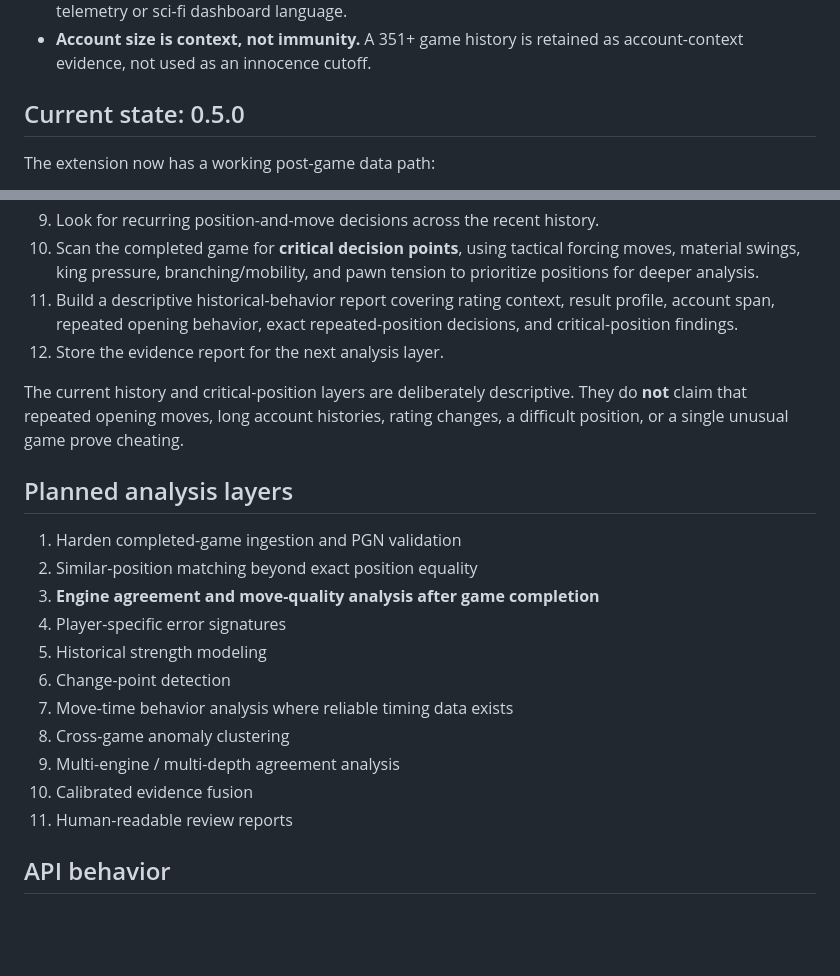
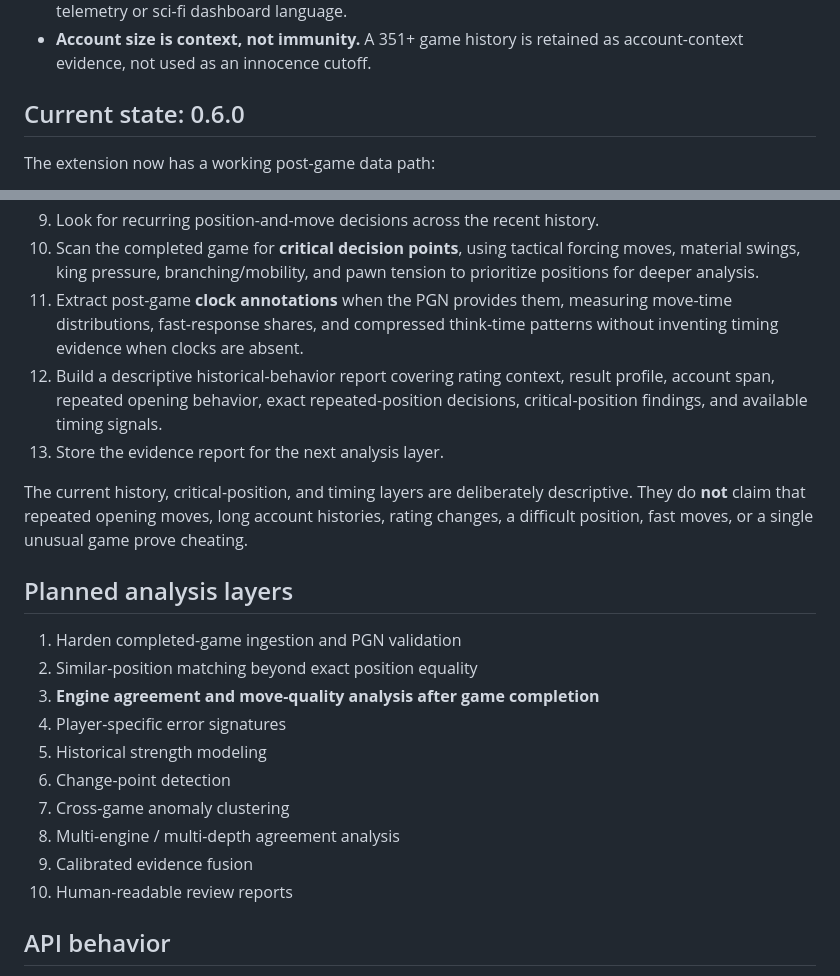
Before and after one commit to Aspheral/Crab-Watch, a Markdown page: README.md, 2 parts joined by grey strips. GitHub-like rendering; blank space fills up the shorter version.

Commit message:
Document 0.6.0 timing analysis layer

```diff
--- a/README.md
+++ b/README.md
@@ -13,7 +13,7 @@ The goal is not to provide another engine-accuracy meter. Crab Watch examines a
 - **Quiet UI.** The interface uses clean cards, restrained typography, useful visual summaries, and no fake telemetry or sci-fi dashboard language.
 - **Account size is context, not immunity.** A 351+ game history is retained as account-context evidence, not used as an innocence cutoff.
 
-## Current state: 0.5.0
+## Current state: 0.6.0
 
 The extension now has a working post-game data path:
 
@@ -27,10 +27,11 @@ The extension now has a working post-game data path:
 8. Reconstruct standard chess positions from PGN and fingerprint exact positions.
 9. Look for recurring position-and-move decisions across the recent history.
 10. Scan the completed game for **critical decision points**, using tactical forcing moves, material swings, king pressure, branching/mobility, and pawn tension to prioritize positions for deeper analysis.
-11. Build a descriptive historical-behavior report covering rating context, result profile, account span, repeated opening behavior, exact repeated-position decisions, and critical-position findings.
-12. Store the evidence report for the next analysis layer.
+11. Extract post-game **clock annotations** when the PGN provides them, measuring move-time distributions, fast-response shares, and compressed think-time patterns without inventing timing evidence when clocks are absent.
+12. Build a descriptive historical-behavior report covering rating context, result profile, account span, repeated opening behavior, exact repeated-position decisions, critical-position findings, and available timing signals.
+13. Store the evidence report for the next analysis layer.
 
-The current history and critical-position layers are deliberately descriptive. They do **not** claim that repeated opening moves, long account histories, rating changes, a difficult position, or a single unusual game prove cheating.
+The current history, critical-position, and timing layers are deliberately descriptive. They do **not** claim that repeated opening moves, long account histories, rating changes, a difficult position, fast moves, or a single unusual game prove cheating.
 
 ## Planned analysis layers
 
@@ -40,11 +41,10 @@ The current history and critical-position layers are deliberately descriptive. T
 4. Player-specific error signatures
 5. Historical strength modeling
 6. Change-point detection
-7. Move-time behavior analysis where reliable timing data exists
-8. Cross-game anomaly clustering
-9. Multi-engine / multi-depth agreement analysis
-10. Calibrated evidence fusion
-11. Human-readable review reports
+7. Cross-game anomaly clustering
+8. Multi-engine / multi-depth agreement analysis
+9. Calibrated evidence fusion
+10. Human-readable review reports
 
 ## API behavior
 
```
